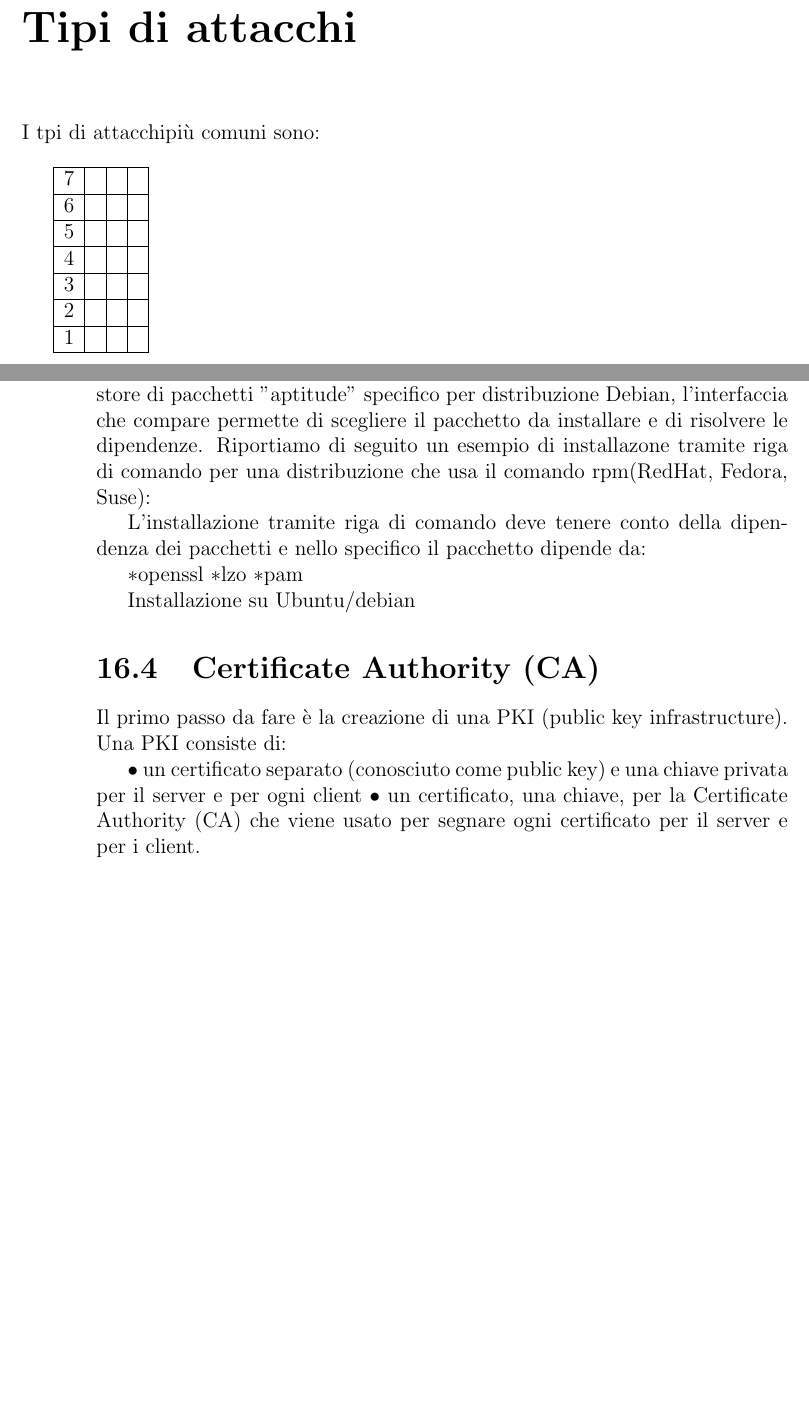
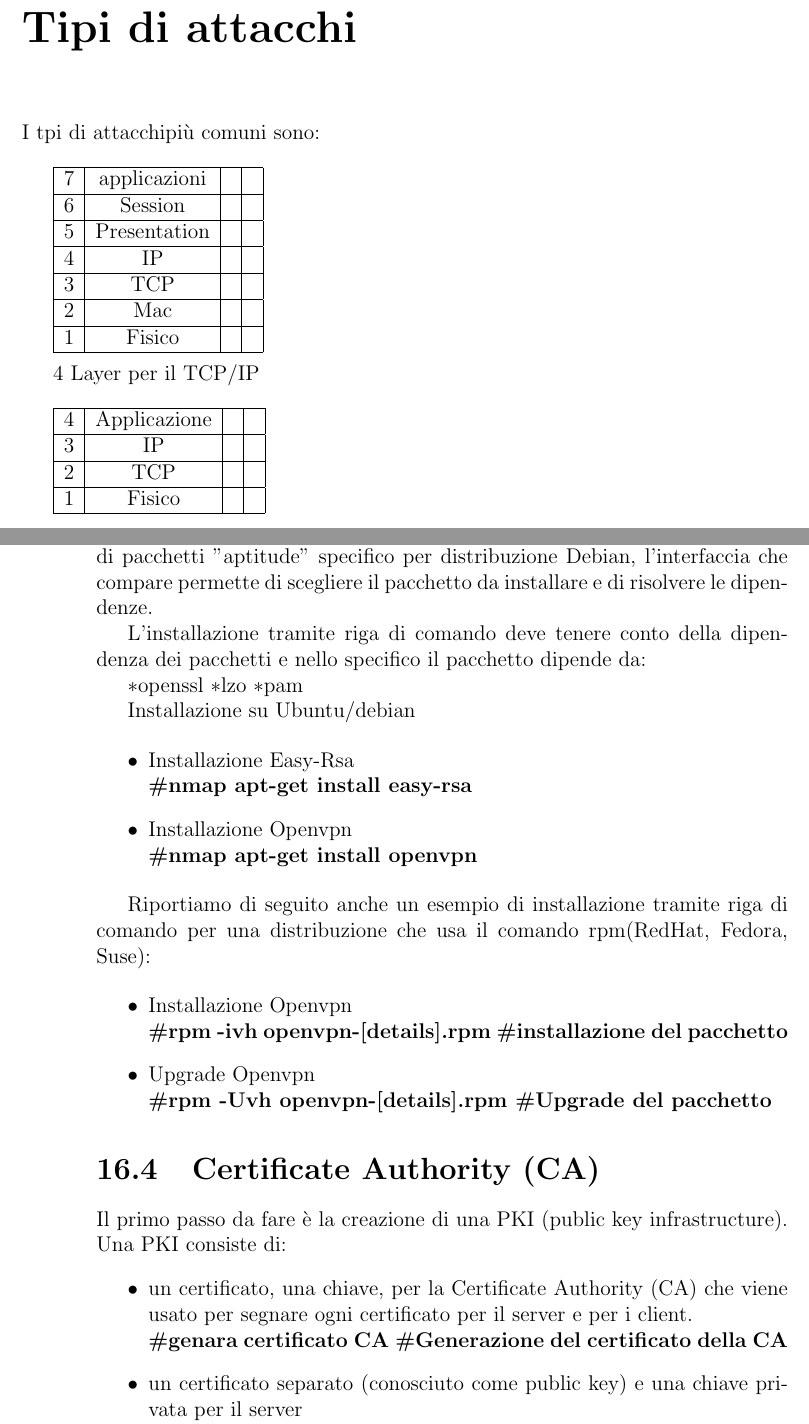
Before and after one commit to maurotedesco/book_cyber_course, a LaTeX book (main.tex, which reads TeX_files/chapter03.tex, TeX_files/chapter15.tex): two parts of pages 21 and 46 of 83 before the commit and two parts of pages 21 and 46 of 85 after it, joined at a grey line, cut so that both start at the same text, the shorter picture padded with empty space. Compiled offline with pdfLaTeX.

Commit message:
Correzione e aggiunta capitolo VPN

```diff
--- a/TeX_files/chapter03.tex
+++ b/TeX_files/chapter03.tex
@@ -2,20 +2,36 @@
 
 I tpi di attacchipiù comuni sono:\\
 
+% 7 Layer ISO/OSI
 \begin{tabular}{|c|c|c|c|}
 	\hline
-	7&  &  &  \\
+	7& applicazioni &  &  \\
 	\hline
-	6&  &  &  \\
+	6& Session &  &  \\
 	\hline
-	5&  &  &  \\
+	5& Presentation &  &  \\
 	\hline
-	4&  &  &  \\
+	4& IP  &  &  \\
 	\hline
-	3&  &  &  \\
+	3& TCP &  &  \\
 	\hline
-	2&  &  &  \\
+	2&  Mac&  &  \\
 	\hline
-	1&  &  &  \\
+	1& Fisico &  &  \\
+	\hline
+\end{tabular} \\
+
+4 Layer per il TCP/IP \\
+
+% 4 Layer TCP/IP
+\begin{tabular}{|c|c|c|c|}
+	\hline
+	4& Applicazione &  &  \\
+	\hline
+	3& IP &  &  \\
+	\hline
+	2&  TCP&  &  \\
+	\hline
+	1& Fisico &  &  \\
 	\hline
 \end{tabular}
--- a/TeX_files/chapter15.tex
+++ b/TeX_files/chapter15.tex
@@ -13,11 +13,6 @@ Il client collegato potrà simulare applicativi ed accedere a servizi come se fo
 \section{Installazione software}
 L'installazione del software può essere fatta in diversi modi, utilizzando i gestori di pacchetti per la distribuzione scelta, installando i pacchetti a mano o utilizzando il codice sorgente.
 Nel nostro caso abbiamo utilizzato il gestore di pacchetti "aptitude" specifico per distribuzione Debian, l'interfaccia che compare permette di scegliere il pacchetto da installare e di risolvere le dipendenze.
-Riportiamo di seguito un esempio di installazone tramite riga di comando per una distribuzione che usa il comando rpm(RedHat, Fedora, Suse):
-
-%\#rpm -ivh openvpn-[details].rpm #installazione del pacchetto
-
-%\#rpm -Uvh openvpn-[details].rpm  #Upgrade del pacchetto
 
 L'installazione tramite riga di comando deve tenere conto della dipendenza dei pacchetti e nello specifico il pacchetto dipende da:
 
@@ -26,13 +21,31 @@ L'installazione tramite riga di comando deve tenere conto della dipendenza dei p
 \textasteriskcentered pam
 
 Installazione su Ubuntu/debian
-%\# apt-get install easy-rsa
-%\# apt-get install openvpn
+
+\begin{itemize}
+    \item Installazione Easy-Rsa \\
+      \textbf{ \#nmap  apt-get install easy-rsa}
+   \item Installazione Openvpn \\
+      \textbf{ \#nmap  apt-get install openvpn}
+\end{itemize}
+
+
+Riportiamo di seguito anche un esempio di installazione tramite riga di comando per una distribuzione che usa il comando rpm(RedHat, Fedora, Suse):
+
+\begin{itemize}
+    \item Installazione Openvpn \\
+      \textbf{ \#rpm -ivh openvpn-[details].rpm \#installazione del pacchetto}
+   \item Upgrade Openvpn \\
+      \textbf{ \#rpm -Uvh openvpn-[details].rpm  \#Upgrade del pacchetto}
+\end{itemize}
 
 \section{Certificate Authority (CA)}
 
 Il primo passo da fare è la creazione di una PKI (public key infrastructure).
  Una PKI consiste di:
+\begin{itemize}
 
-• un certificato separato (conosciuto come public key) e una chiave privata per il server e per ogni client
-• un certificato, una chiave,  per la Certificate Authority (CA) che viene usato per segnare ogni certificato per il server e per i client.
+   \item  un certificato, una chiave,  per la Certificate Authority (CA) che viene usato per segnare ogni certificato per il server e per i client. \\
+      \textbf{ \#genara certificato CA  \#Generazione del certificato della CA}
+    \item  un certificato separato (conosciuto come public key) e una chiave privata per il server \\
+      \textbf{ \#rpm -ivh openvpn-[details].rpm \#Generazione del certificato del server}
```
Also changed, not shown: TeX_files/chapter15.tex (6 more changed lines).
